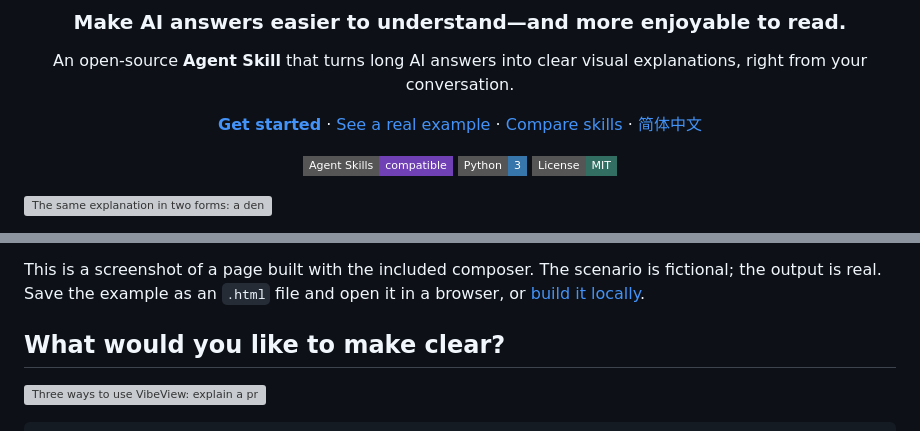
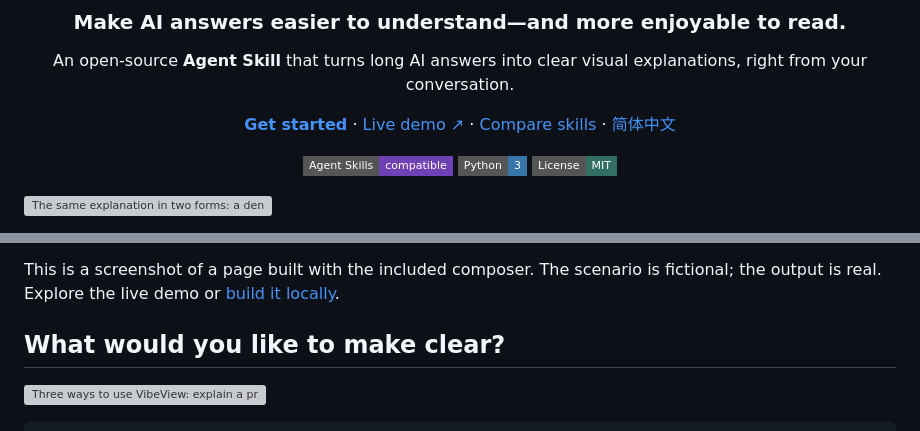
Before and after one commit to tahoeliu/vibeview, a Markdown page: README.md, 2 parts joined by grey strips. Rendered like a GitHub page; badges without logos; grey boxes are pictures that could not be loaded.

```diff
--- a/README.md
+++ b/README.md
@@ -8,7 +8,7 @@
 
 An open-source **Agent Skill** that turns long AI answers into clear visual explanations, right from your conversation.
 
-[**Get started**](#get-started) · [See a real example](#see-a-real-example) · [Compare skills](#compare-visual-skills) · [简体中文](README.zh-CN.md)
+[**Get started**](#get-started) · [Live demo ↗](https://tahoeliu.github.io/vibeview/) · [Compare skills](#compare-visual-skills) · [简体中文](README.zh-CN.md)
 
 [![Agent Skills](https://img.shields.io/badge/Agent%20Skills-compatible-7041b5?style=flat-square)](https://agentskills.io/home) [![Python 3](https://img.shields.io/badge/Python-3-3776ab?style=flat-square&logo=python&logoColor=white)](https://www.python.org/) [![MIT](https://img.shields.io/badge/License-MIT-326f62?style=flat-square)](LICENSE)
 
@@ -36,7 +36,7 @@ vv make the explanation above easier to understand
   <a href="examples/reading-map.input.md">Original question and answer</a>
 </p>
 
-This is a screenshot of a page built with the included composer. The scenario is fictional; the output is real. Save the example as an `.html` file and open it in a browser, or [build it locally](#build-the-example).
+This is a screenshot of a page built with the included composer. The scenario is fictional; the output is real. Explore the live demo or [build it locally](#build-the-example).
 
 ## What would you like to make clear?
 
```
Also changed, not shown: other parts of README.md (+3 -3 lines), README.zh-CN.md (+3 -3 lines), docs/preview.jpg (added), docs/preview.png (deleted), 3 other files.
